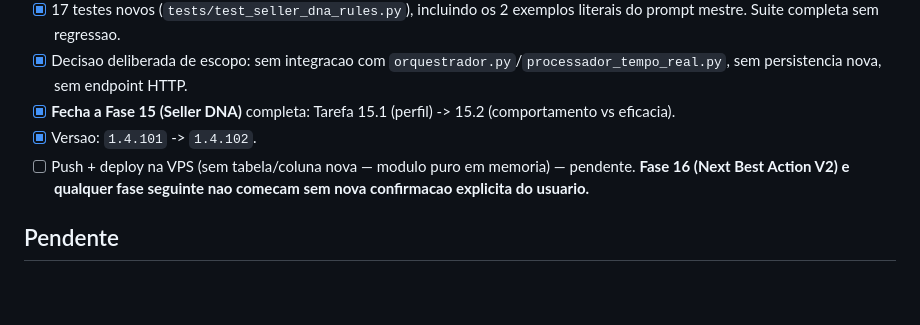
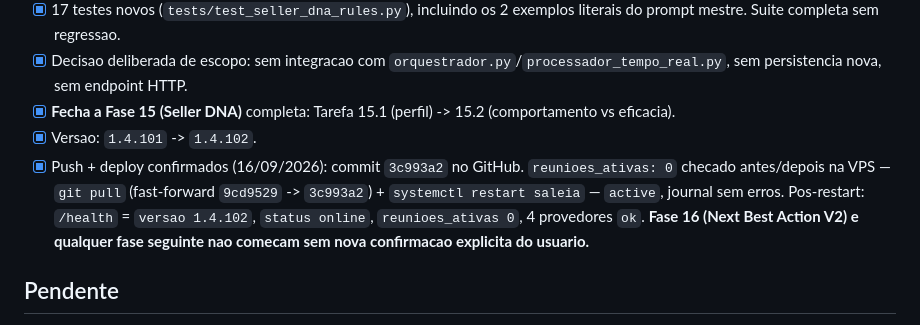
Before and after one commit to fasterdrible-lab/SALE-IA, a Markdown page: docs/TASKS.md, the part around the change. Drawn GitHub-style; blank space fills up the shorter version.

Commit message:
docs: confirma deploy V.1.4.102 na VPS (Fase 15 - Seller DNA)
Co-Authored-By: Claude Sonnet 5 <noreply@anthropic.com>

```diff
--- a/docs/TASKS.md
+++ b/docs/TASKS.md
@@ -1029,7 +1029,7 @@ Usuario confirmou avancar para a Fase 15.
 - [x] Decisao deliberada de escopo: sem integracao com `orquestrador.py`/`processador_tempo_real.py`, sem persistencia nova, sem endpoint HTTP.
 - [x] **Fecha a Fase 15 (Seller DNA)** completa: Tarefa 15.1 (perfil) -> 15.2 (comportamento vs eficacia).
 - [x] Versao: `1.4.101` -> `1.4.102`.
-- [ ] Push + deploy na VPS (sem tabela/coluna nova — modulo puro em memoria) — pendente. **Fase 16 (Next Best Action V2) e qualquer fase seguinte nao comecam sem nova confirmacao explicita do usuario.**
+- [x] Push + deploy confirmados (16/09/2026): commit `3c993a2` no GitHub. `reunioes_ativas: 0` checado antes/depois na VPS — `git pull` (fast-forward `9cd9529` -> `3c993a2`) + `systemctl restart saleia` — `active`, journal sem erros. Pos-restart: `/health` = `versao 1.4.102`, `status online`, `reunioes_ativas 0`, 4 provedores `ok`. **Fase 16 (Next Best Action V2) e qualquer fase seguinte nao comecam sem nova confirmacao explicita do usuario.**
 
 ## Pendente
 - [ ] **Incidente de saldo (achado 15-16/09/2026, atualizado apos deploy V.1.4.98)**: DeepSeek `402 Insufficient Balance` desde `21:32:52` (15/09/2026, 1740 ocorrencias em 3h) — mesmo padrao do incidente de 31/08/2026. **Atualizacao ~01:13 UTC (16/09)**: OpenAI tambem confirmado sem credito real (`429 insufficient_quota`, "You have no credits remaining") numa reuniao nova, poucos minutos apos o restart do V.1.4.98 zerar os contadores em memoria. 2 dos 4 provedores centrais com cobranca confirmada esgotada, nao so 1. Fallback para Conta Claude pessoal do vendedor nao disparou (sem login na extensao, mesmo achado de antes). Decisao de saldo/financeira, fora do escopo tecnico desta sessao.
```
Also changed, not shown: CLAUDE.md (+8 -4 lines), docs/CURRENT_STATE.md (+2 -3 lines).
